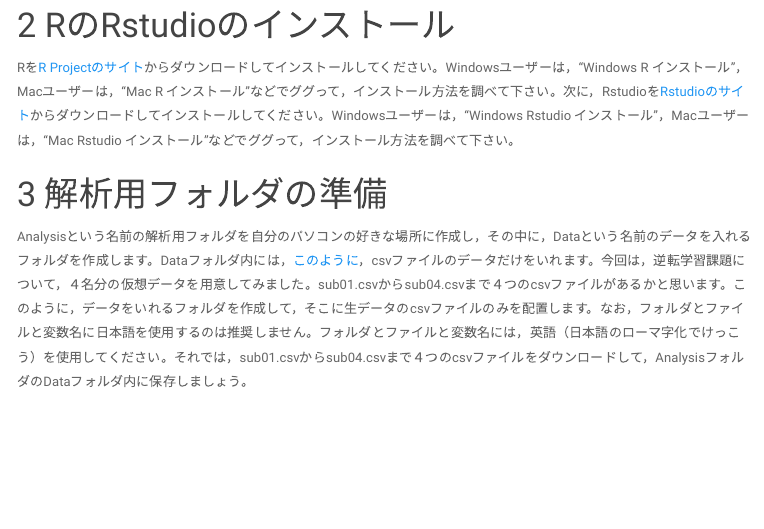
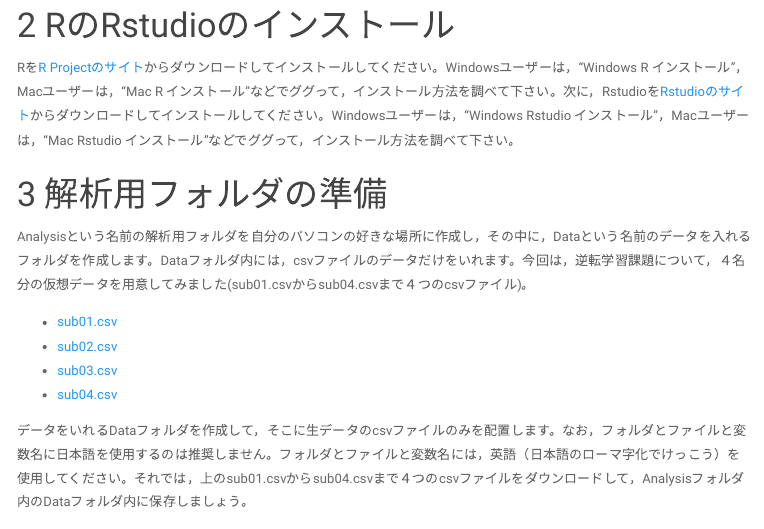
Before and after one commit to ykunisato/ykunisato.github.io, an R Markdown document (DataHandling/dataHandling.Rmd): the page in a window 1100 px wide, from 660 px down. The pictures show the output file DataHandling/dataHandling.html that the author committed with the source, opened offline; menus at the side of the page are left out.

Commit message:
change link of cvs file

```diff
--- a/DataHandling/dataHandling.Rmd
+++ b/DataHandling/dataHandling.Rmd
@@ -28,7 +28,15 @@ Rを[R Projectのサイト](https://www.r-project.org/)からダウンロード
 
 # 解析用フォルダの準備
 
-Analysisという名前の解析用フォルダを自分のパソコンの好きな場所に作成し，その中に，Dataという名前のデータを入れるフォルダを作成します。Dataフォルダ内には，[このように](Data)，csvファイルのデータだけをいれます。今回は，逆転学習課題について，４名分の仮想データを用意してみました。sub01.csvからsub04.csvまで４つのcsvファイルがあるかと思います。このように，データをいれるフォルダを作成して，そこに生データのcsvファイルのみを配置します。なお，フォルダとファイルと変数名に日本語を使用するのは推奨しません。フォルダとファイルと変数名には，英語（日本語のローマ字化でけっこう）を使用してください。それでは，sub01.csvからsub04.csvまで４つのcsvファイルをダウンロードして，AnalysisフォルダのDataフォルダ内に保存しましょう。
+Analysisという名前の解析用フォルダを自分のパソコンの好きな場所に作成し，その中に，Dataという名前のデータを入れるフォルダを作成します。Dataフォルダ内には，csvファイルのデータだけをいれます。今回は，逆転学習課題について，４名分の仮想データを用意してみました(sub01.csvからsub04.csvまで４つのcsvファイル)。
+
+- [sub01.csv](Data/sub01.csv)
+- [sub02.csv](Data/sub02.csv)
+- [sub03.csv](Data/sub03.csv)
+- [sub04.csv](Data/sub04.csv)
+
+
+データをいれるDataフォルダを作成して，そこに生データのcsvファイルのみを配置します。なお，フォルダとファイルと変数名に日本語を使用するのは推奨しません。フォルダとファイルと変数名には，英語（日本語のローマ字化でけっこう）を使用してください。それでは，上のsub01.csvからsub04.csvまで４つのcsvファイルをダウンロードして，Analysisフォルダ内のDataフォルダ内に保存しましょう。
 
 # Rstudioの作業ディレクトリーの設定
 
```
Also changed, not shown: DataHandling/dataHandling.html.
